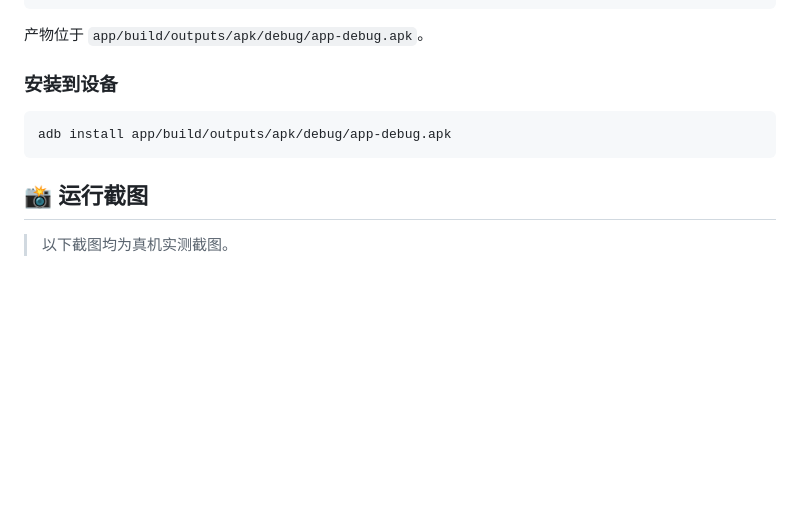
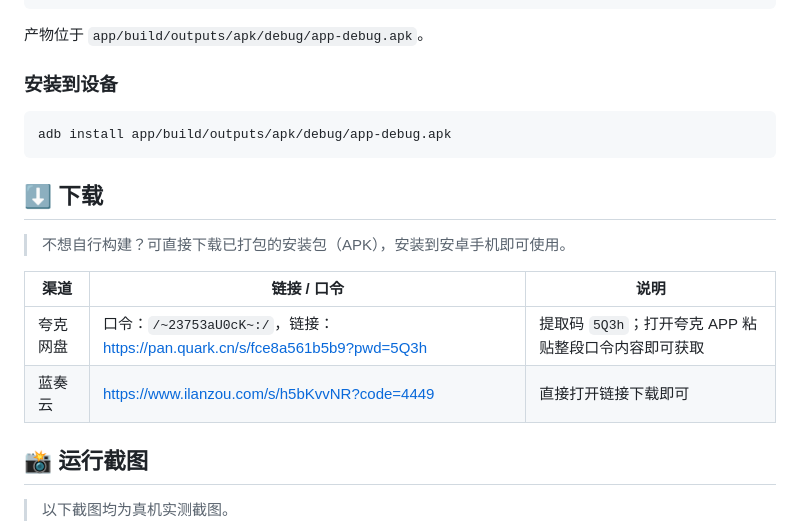
Before and after one commit to wuliao00/StudyKit, a Markdown page: README.md, the part around the change. GitHub-like rendering; blank space fills up the shorter version.

Commit message:
docs: README 补充网盘下载链接

````diff
--- a/README.md
+++ b/README.md
@@ -100,6 +100,15 @@ StudyKit/
 adb install app/build/outputs/apk/debug/app-debug.apk
 ```
 
+## ⬇️ 下载
+
+> 不想自行构建？可直接下载已打包的安装包（APK），安装到安卓手机即可使用。
+
+| 渠道 | 链接 / 口令 | 说明 |
+| --- | --- | --- |
+| 夸克网盘 | 口令：`/~23753aU0cK~:/`，链接：[https://pan.quark.cn/s/fce8a561b5b9?pwd=5Q3h](https://pan.quark.cn/s/fce8a561b5b9?pwd=5Q3h) | 提取码 `5Q3h`；打开夸克 APP 粘贴整段口令内容即可获取 |
+| 蓝奏云 | [https://www.ilanzou.com/s/h5bKvvNR?code=4449](https://www.ilanzou.com/s/h5bKvvNR?code=4449) | 直接打开链接下载即可 |
+
 ## 📸 运行截图
 
 > 以下截图均为真机实测截图。
````
